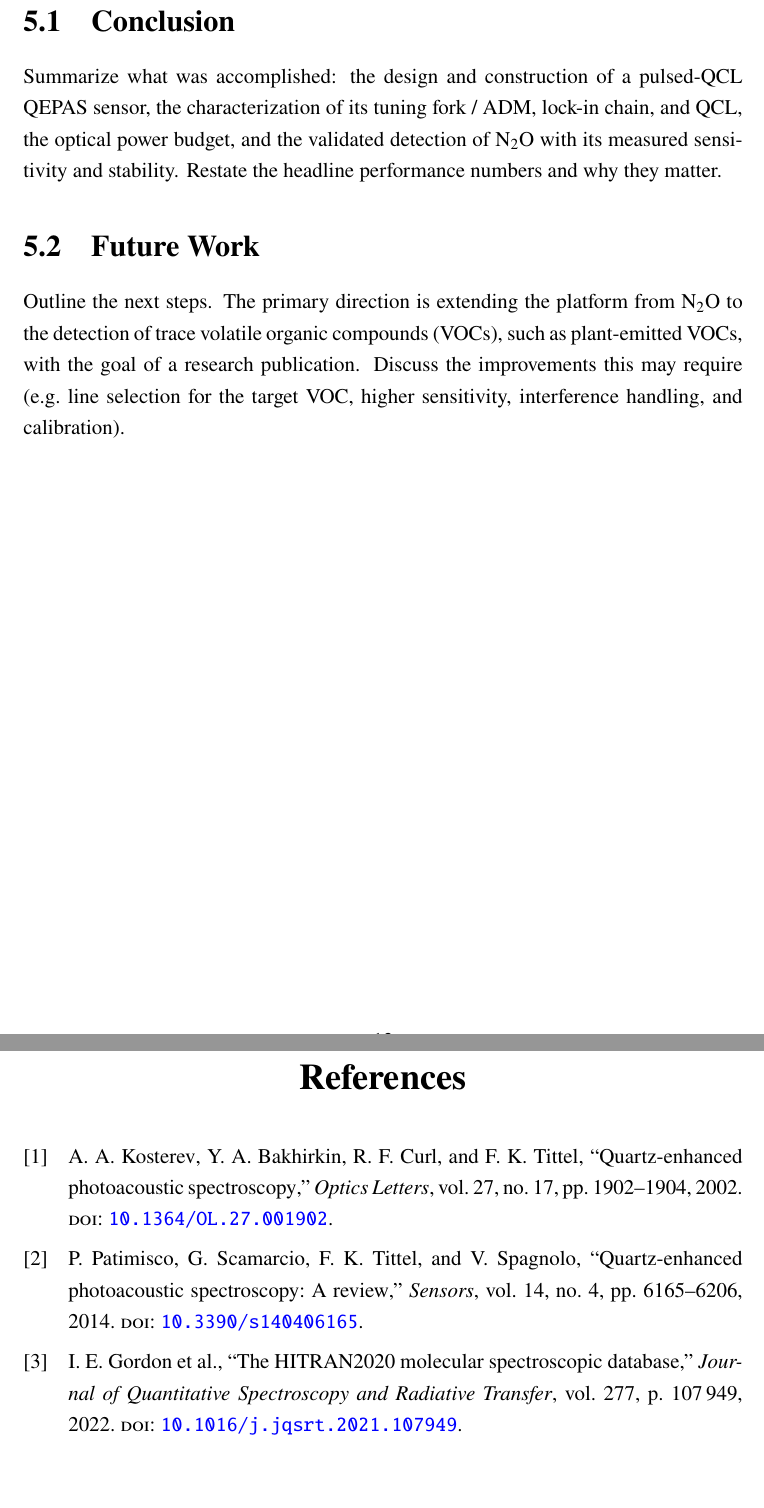
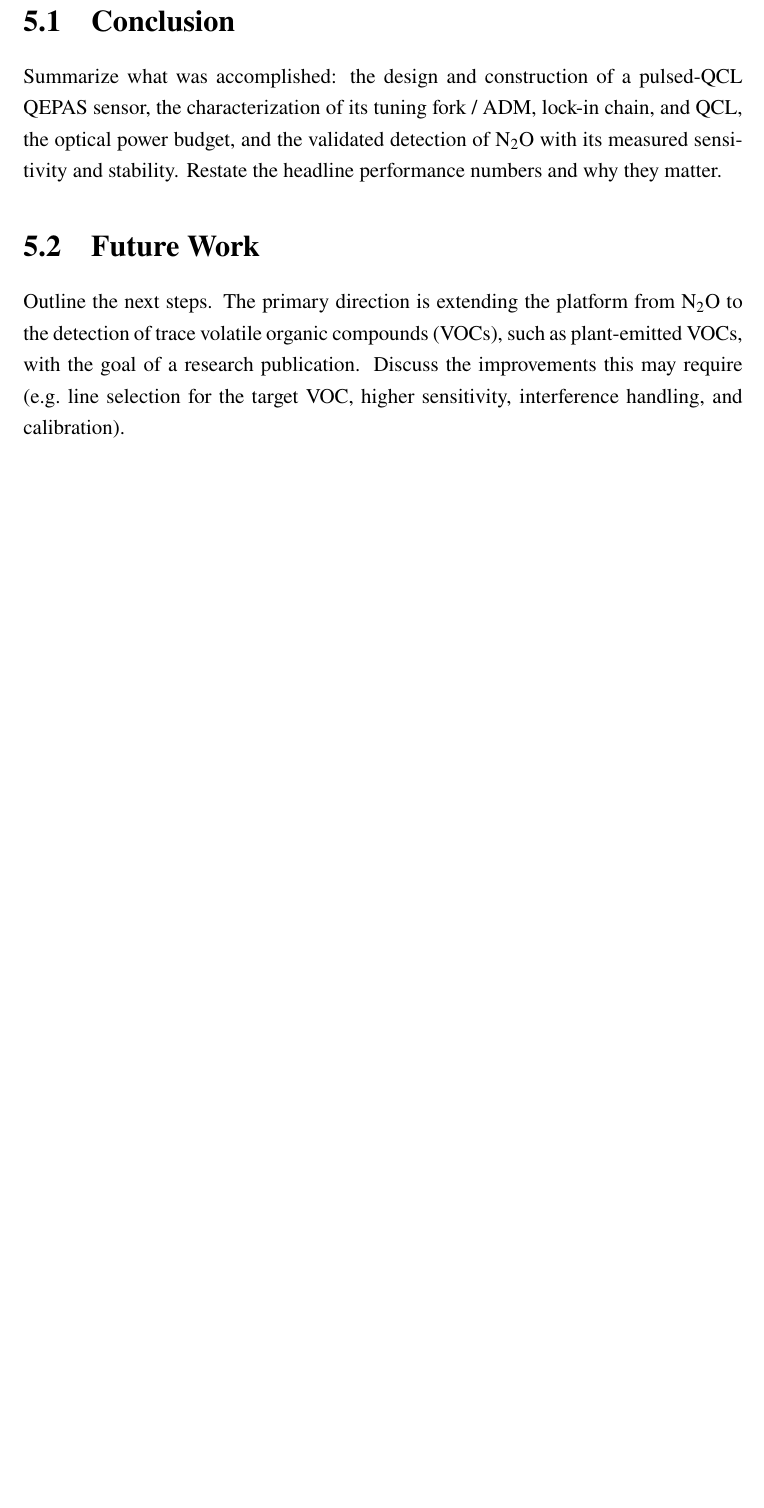
Before and after one commit to arayit/thesis, a LaTeX thesis (main.tex, which reads references.bib): two parts of pages 22 and 23 of 24 before the commit and part of page 22 of 23 after it, the two joined at a grey line, cut so that both start at the same text, the shorter picture padded with empty space. Compiled offline with pdfLaTeX.

Commit message:
Updates from Overleaf

```diff
--- a/references.bib
+++ b/references.bib
@@ -1,21 +0,0 @@
-%==============================================================================
-%  BIBLIOGRAPHY (IEEE style via biblatex/biber)
-%
-%  Starter QEPAS references below. NOTE: double-check the exact volume / page
-%  numbers / DOIs against the original papers before final submission — entries
-%  marked "VERIFY" were drafted from memory.
-%
-%  Tip: most papers offer a "BibTeX" export — copy entries here. Google Scholar:
-%  click the quotation-mark icon under a result, then "BibTeX".
-%==============================================================================
-
-% Seminal QEPAS paper.
-@article{kosterev2002,
-  author  = {Kosterev, A. A. and Bakhirkin, Y. A. and Curl, R. F. and Tittel, F. K.},
-  title   = {Quartz-Enhanced Photoacoustic Spectroscopy},
-  journal = {Optics Letters},
-  year    = {2002},
-  volume  = {27},
-  number  = {17},
-  pages   = {1902--1904},
-  doi     = {10.1364/OL.27.001902},
@@ -27,19 +14,0 @@
-  title   = {Quartz-Enhanced Photoacoustic Spectroscopy: A Review},
-  journal = {Sensors},
-  year    = {2014},
-  volume  = {14},
-  number  = {4},
-  pages   = {6165--6206},
-  doi     = {10.3390/s140406165},
-}
-
-% HITRAN database — used for N2O line selection (VERIFY citation details).
-@article{hitran2020,
-  author  = {Gordon, I. E. and others},
-  title   = {The {HITRAN2020} Molecular Spectroscopic Database},
-  journal = {Journal of Quantitative Spectroscopy and Radiative Transfer},
-  year    = {2022},
-  volume  = {277},
-  pages   = {107949},
-  doi     = {10.1016/j.jqsrt.2021.107949},
-}
```
Also changed, not shown: chapters/02-background.tex (+2 -2 lines), references.bib (17 more changed lines).
